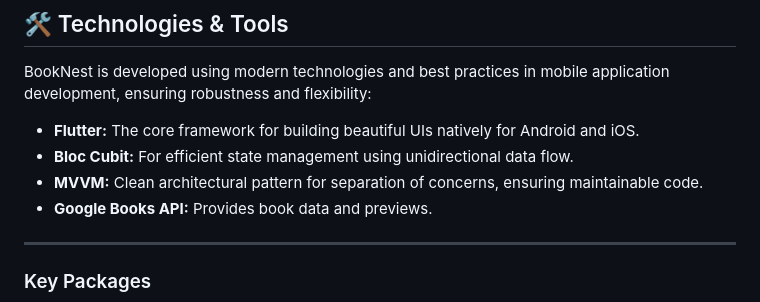
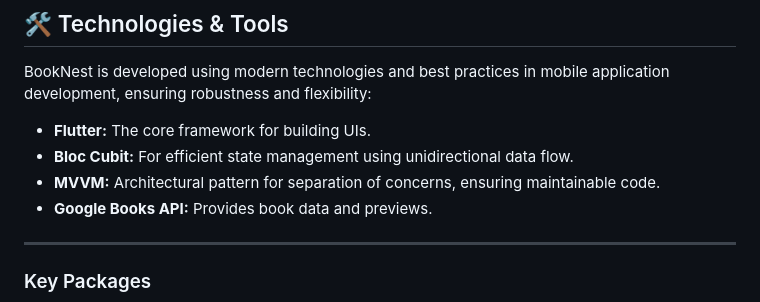
Before and after one commit to MarkMagdyShawky/Book-Nest, a Markdown page: README.md, the part around the change. Drawn GitHub-style.

Commit message:
Update README.md ✅✅

```diff
--- a/README.md
+++ b/README.md
@@ -36,9 +36,9 @@ BookNest emphasizes an intuitive user journey by offering a splash screen, home
 
 BookNest is developed using modern technologies and best practices in mobile application development, ensuring robustness and flexibility:
 
-- **Flutter:** The core framework for building beautiful UIs natively for Android and iOS.
+- **Flutter:** The core framework for building UIs.
 - **Bloc Cubit:** For efficient state management using unidirectional data flow.
-- **MVVM:** Clean architectural pattern for separation of concerns, ensuring maintainable code.
+- **MVVM:** Architectural pattern for separation of concerns, ensuring maintainable code.
 - **Google Books API:** Provides book data and previews.
 
 ----
```
